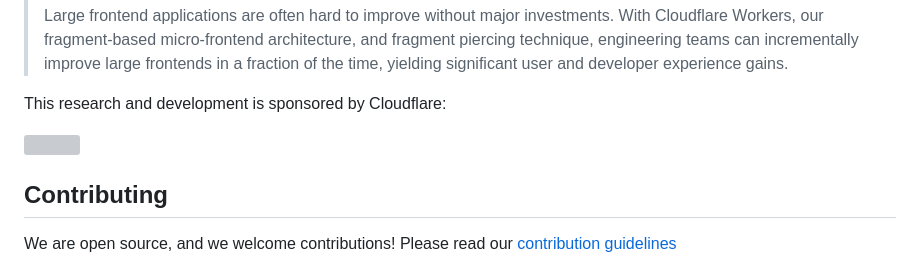
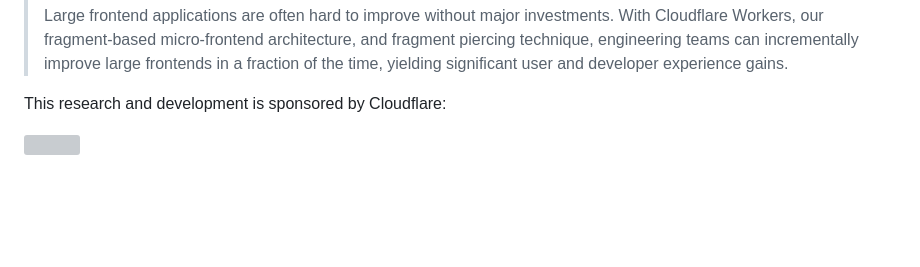
Before and after one commit to web-fragments/web-fragments, a Markdown page: README.md, the part around the change. Drawn GitHub-style; blank space fills up the shorter version; grey boxes are pictures that could not be loaded.

Commit message:
docs: remove reference to contribution guidelines

```diff
--- a/README.md
+++ b/README.md
@@ -61,7 +61,3 @@ We also blogged about how Web Fragments can enable incremental adoption of micro
 This research and development is sponsored by Cloudflare:
 
 <img src="https://github.com/user-attachments/assets/daee5d2d-174d-4679-80d5-29cc3b38a903" data-canonical-src="https://github.com/user-attachments/assets/daee5d2d-174d-4679-80d5-29cc3b38a903" width="300" />
-
-## Contributing
-
-We are open source, and we welcome contributions! Please read our [contribution guidelines]()
```
